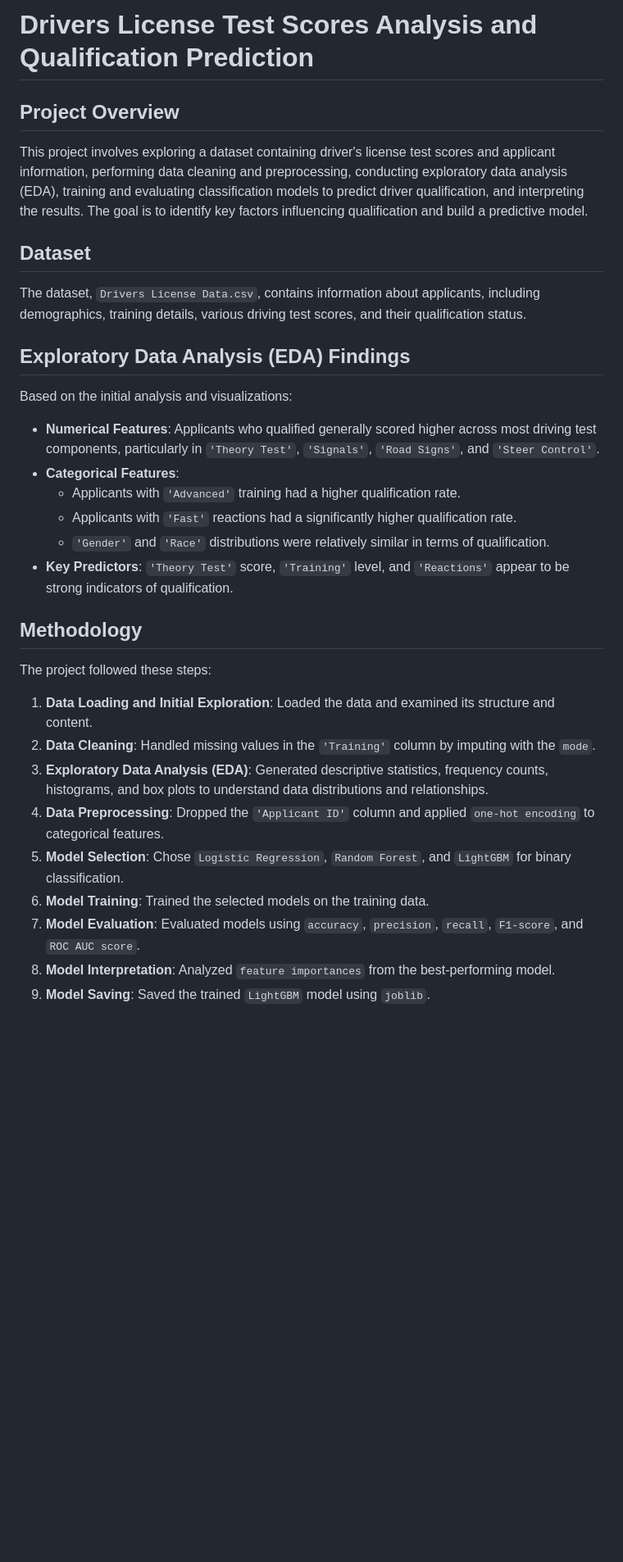
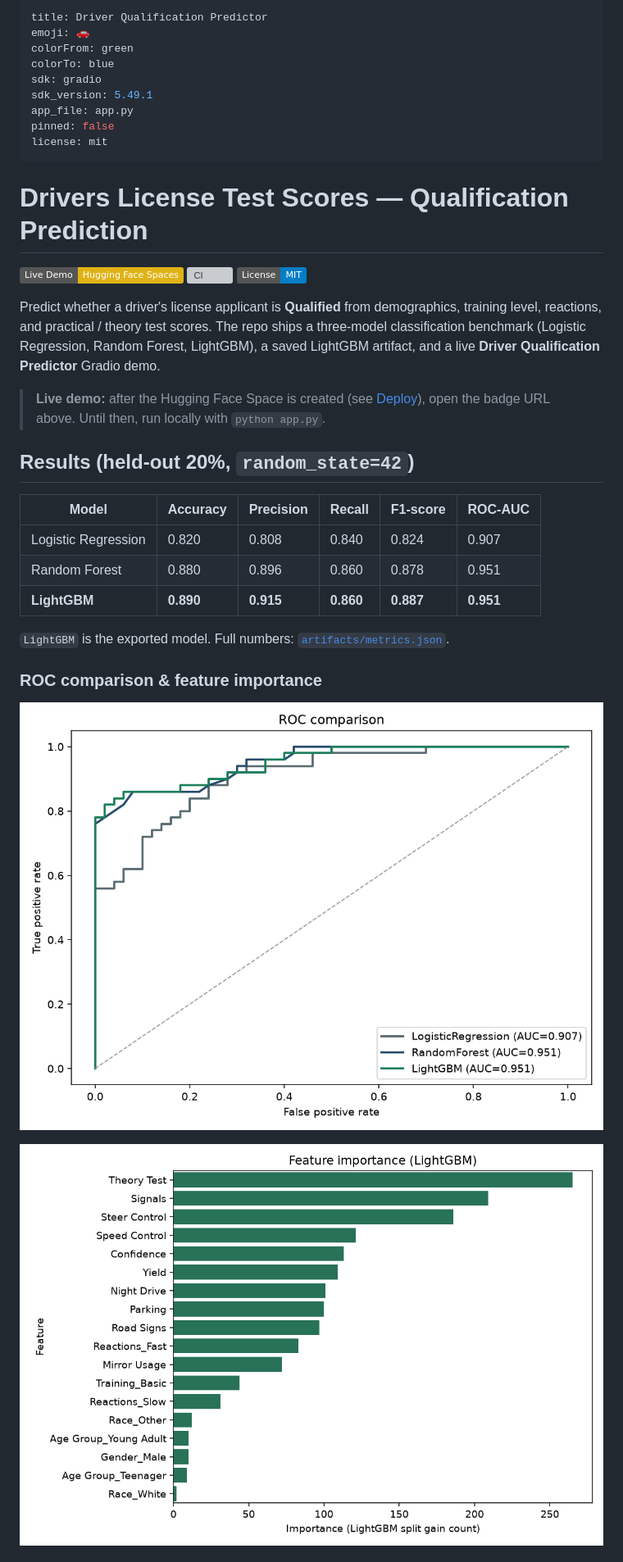
Before and after one commit to waleedarif1011/Driver-License, a Markdown page: README.md, the part around one of its changes. Shown at 82% size. GitHub-like rendering; pictures changed too: assets/feature_importance.png (added), assets/roc_comparison.png (added); badges without logos; blank space fills up the shorter version; grey boxes are pictures that could not be loaded.

Commit message:
Upgrade driver-license into a reproducible LightGBM portfolio demo
Add sample data, modular train/predict pipeline, Gradio qualification
app, pytest+CI, MIT license, and HF Space deploy docs.

```diff
--- a/README.md
+++ b/README.md
@@ -1,35 +1,38 @@
-# Drivers License Test Scores Analysis and Qualification Prediction
+---
+title: Driver Qualification Predictor
+emoji: 🚗
+colorFrom: green
+colorTo: blue
+sdk: gradio
+sdk_version: 5.49.1
+app_file: app.py
+pinned: false
+license: mit
+---
 
-## Project Overview
+# Drivers License Test Scores — Qualification Prediction
 
-This project involves exploring a dataset containing driver's license test scores and applicant information, performing data cleaning and preprocessing, conducting exploratory data analysis (EDA), training and evaluating classification models to predict driver qualification, and interpreting the results. The goal is to identify key factors influencing qualification and build a predictive model.
+[![Live Demo](https://img.shields.io/badge/Live%20Demo-Hugging%20Face%20Spaces-yellow?logo=huggingface)](https://huggingface.co/spaces/waleedarif1011/driver-license)
+[![CI](https://github.com/waleedarif1011/driver-license/actions/workflows/ci.yml/badge.svg)](https://github.com/waleedarif1011/driver-license/actions/workflows/ci.yml)
+[![License: MIT](https://img.shields.io/badge/License-MIT-blue.svg)](LICENSE)
 
-## Dataset
+Predict whether a driver's license applicant is **Qualified** from demographics, training level, reactions, and practical / theory test scores. The repo ships a three-model classification benchmark (Logistic Regression, Random Forest, LightGBM), a saved LightGBM artifact, and a live **Driver Qualification Predictor** Gradio demo.
 
-The dataset, `Drivers License Data.csv`, contains information about applicants, including demographics, training details, various driving test scores, and their qualification status.
+> **Live demo:** after the Hugging Face Space is created (see [Deploy](#deploy-hugging-face-space)), open the badge URL above. Until then, run locally with `python app.py`.
 
-## Exploratory Data Analysis (EDA) Findings
+## Results (held-out 20%, `random_state=42`)
 
-Based on the initial analysis and visualizations:
+| Model | Accuracy | Precision | Recall | F1-score | ROC-AUC |
+|-------|----------|-----------|--------|----------|---------|
+| Logistic Regression | 0.820 | 0.808 | 0.840 | 0.824 | 0.907 |
+| Random Forest | 0.880 | 0.896 | 0.860 | 0.878 | 0.951 |
+| **LightGBM** | **0.890** | **0.915** | **0.860** | **0.887** | **0.951** |
 
-*   **Numerical Features**: Applicants who qualified generally scored higher across most driving test components, particularly in `'Theory Test'`, `'Signals'`, `'Road Signs'`, and `'Steer Control'`.
-*   **Categorical Features**:
-    *   Applicants with `'Advanced'` training had a higher qualification rate.
-    *   Applicants with `'Fast'` reactions had a significantly higher qualification rate.
-    *   `'Gender'` and `'Race'` distributions were relatively similar in terms of qualification.
-*   **Key Predictors**: `'Theory Test'` score, `'Training'` level, and `'Reactions'` appear to be strong indicators of qualification.
+`LightGBM` is the exported model. Full numbers: [`artifacts/metrics.json`](artifacts/metrics.json).
 
-## Methodology
+### ROC comparison & feature importance
 
-The project followed these steps:
+![ROC comparison](assets/roc_comparison.png)
 
-1.  **Data Loading and Initial Exploration**: Loaded the data and examined its structure and content.
-2.  **Data Cleaning**: Handled missing values in the `'Training'` column by imputing with the `mode`.
-3.  **Exploratory Data Analysis (EDA)**: Generated descriptive statistics, frequency counts, histograms, and box plots to understand data distributions and relationships.
-4.  **Data Preprocessing**: Dropped the `'Applicant ID'` column and applied `one-hot encoding` to categorical features.
-5.  **Model Selection**: Chose `Logistic Regression`, `Random Forest`, and `LightGBM` for binary classification.
-6.  **Model Training**: Trained the selected models on the training data.
-7.  **Model Evaluation**: Evaluated models using `accuracy`, `precision`, `recall`, `F1-score`, and `ROC AUC score`.
-8.  **Model Interpretation**: Analyzed `feature importances` from the best-performing model.
-9.  **Model Saving**: Saved the trained `LightGBM` model using `joblib`.
+![Feature importance](assets/feature_importance.png)
 
```
Also changed, not shown: other parts of README.md (+72 -24 lines), docs/hf-space-deploy.md (added, +33 -0 lines), 16 other files.
